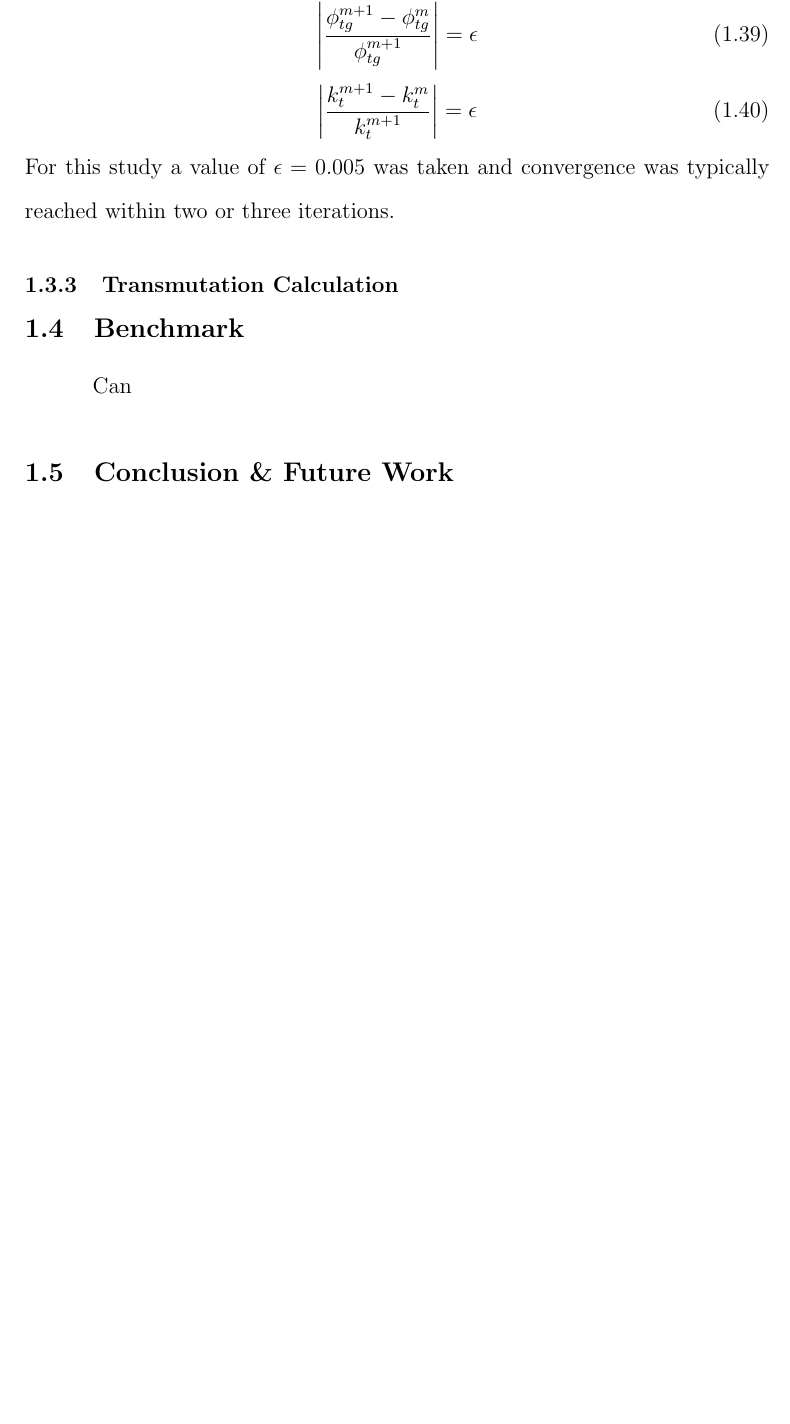
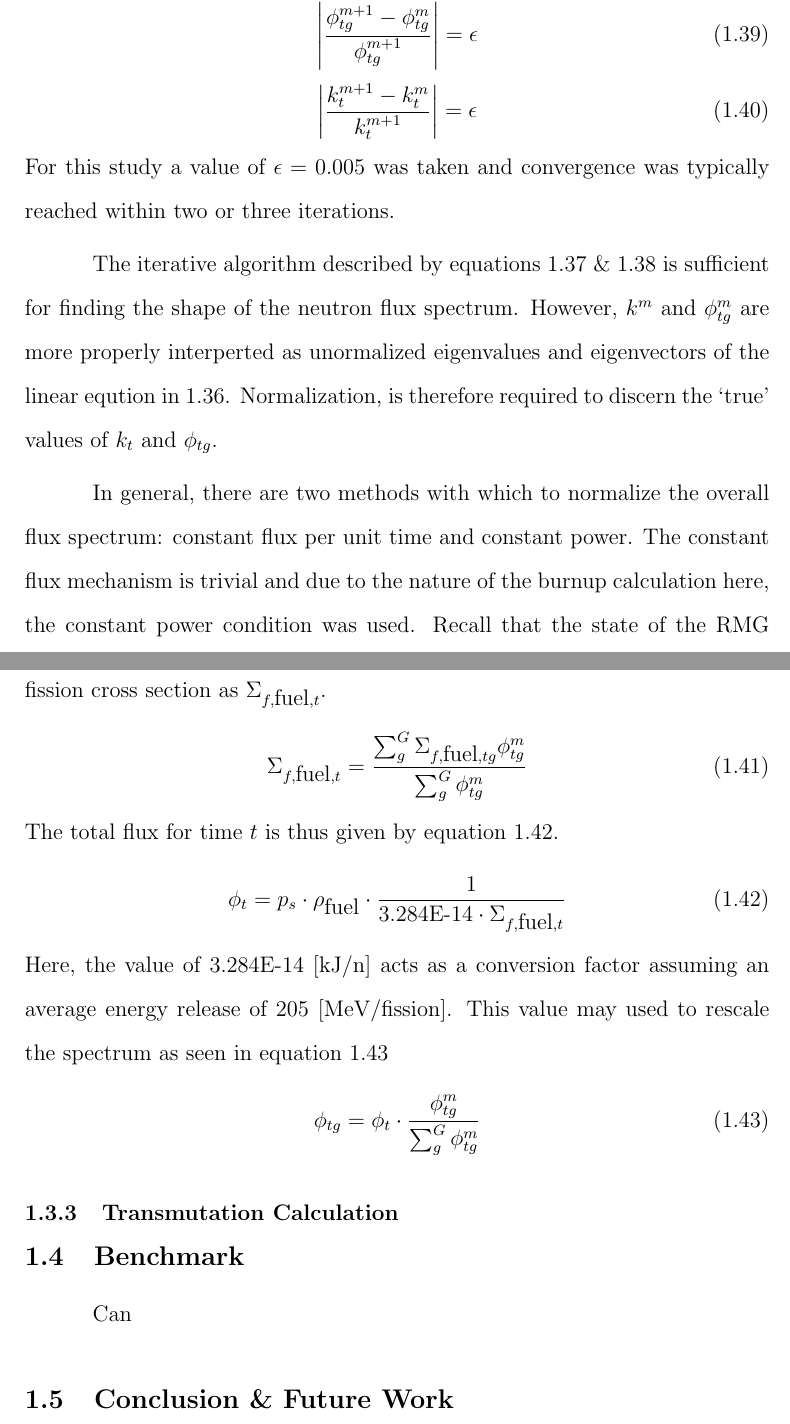
Before and after one commit to scopatz/dissertation, a LaTeX thesis (disstemplate.tex, which reads multigroup_method/multigroup_paper.tex): part of page 32 of 37 before the commit and two parts of pages 32 and 33 of 38 after it, the two joined at a grey line, cut so that both start at the same text, the shorter picture padded with empty space. Compiled offline with pdfLaTeX.

Commit message:
rescaled flux.

```diff
--- a/multigroup_method/multigroup_paper.tex
+++ b/multigroup_method/multigroup_paper.tex
@@ -632,6 +632,37 @@ or when $m=100$.
 For this study a value of $\epsilon=0.005$ was taken and convergence was typically
 reached within two or three iterations.
 
+The iterative algorithm described by equations \ref{next_flux} \& \ref{next_k} is
+sufficient for finding the shape of the neutron flux spectrum.  However, $k^m$ and
+$\phi_{tg}^m$ are more properly interperted as unormalized eigenvalues and eigenvectors
+of the linear eqution in \ref{A_eq_F}.  Normalization, is therefore required to
+discern the `true' values of  $k_t$ and $\phi_{tg}$.
+
+In general, there are two methods with which to normalize the overall flux spectrum: constant flux
+per unit time and constant power.  The constant flux mechanism is trivial and due to the nature of
+the burnup calculation here, the constant power condition was used.  Recall that the state of the
+RMG is partially given by the specific power, $p_s$ [MW/kg].  Denote the one-group fission cross
+section as $\Sigma_{f,\mbox{fuel},t}$.
+\begin{equation}
+\label{one_group_fission}
+\Sigma_{f,\mbox{fuel},t} = \frac{\sum_g^G \Sigma_{f,\mbox{fuel},tg}\phi_{tg}^m}
+                                {\sum_g^G \phi_{tg}^m}
+\end{equation}
+The total flux for time $t$ is thus given by equation \ref{total_flux_rescale}.
+\begin{equation}
+\label{total_flux_rescale}
+\phi_t = p_s \cdot  \rho_{\mbox{fuel}} \cdot \frac{1}
+                                                  {\mbox{3.284E-14} \cdot \Sigma_{f,\mbox{fuel},t}}
+\end{equation}
+Here, the value of 3.284E-14 [kJ/n] acts as a conversion factor assuming an average
+energy release of 205 [MeV/fission].  This value may used to rescale the spectrum
+as seen in equation \ref{spectrum_rescale}
+\begin{equation}
+\label{spectrum_rescale}
+\phi_{tg} = \phi_t \cdot  \frac{\phi_{tg}^m}
+                               {\sum_g^G \phi_{tg}^m}
+\end{equation}
+
 
 \subsection{Transmutation Calculation}
 \index{Transmutation Calculation@\emph{Transmutation Calculation}}
```
